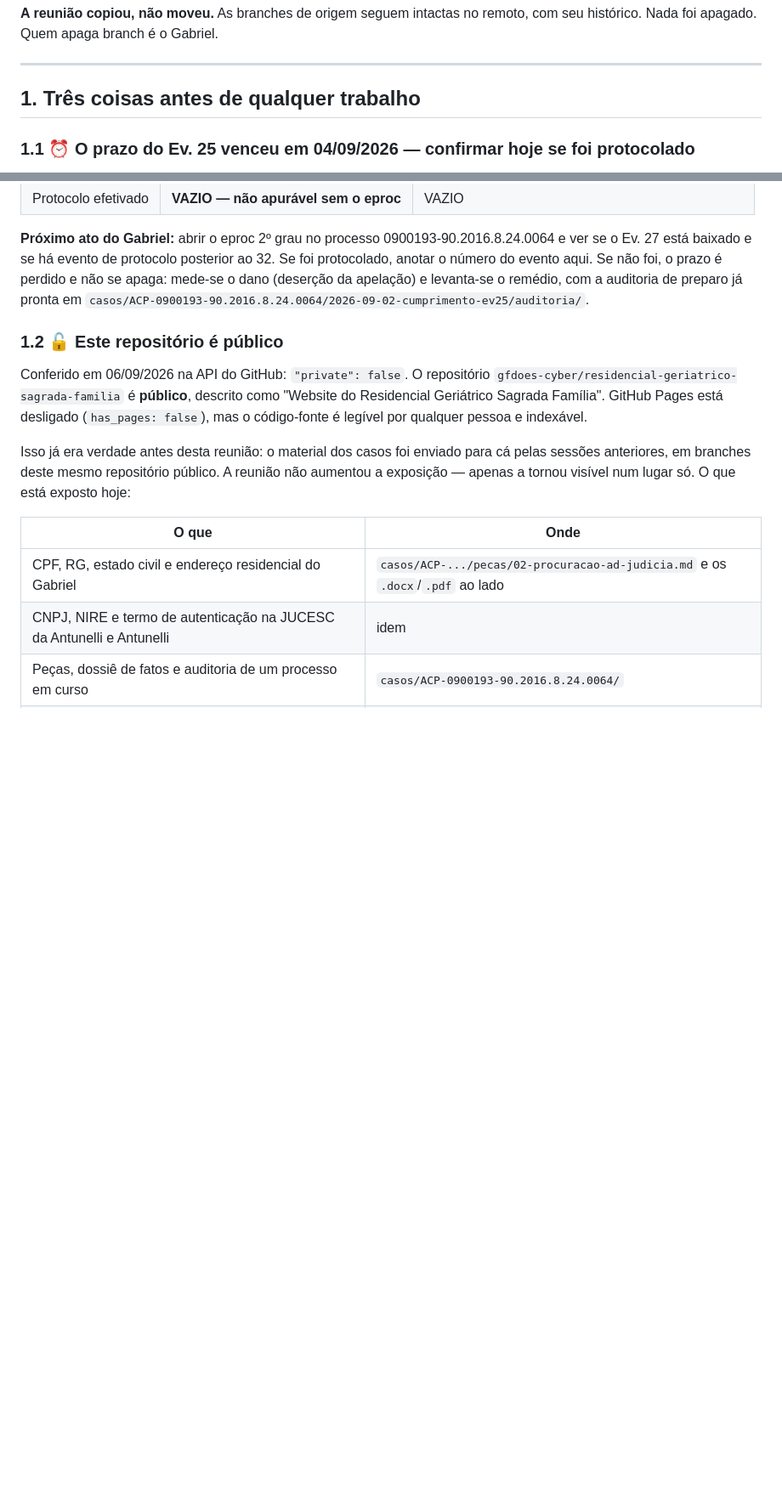
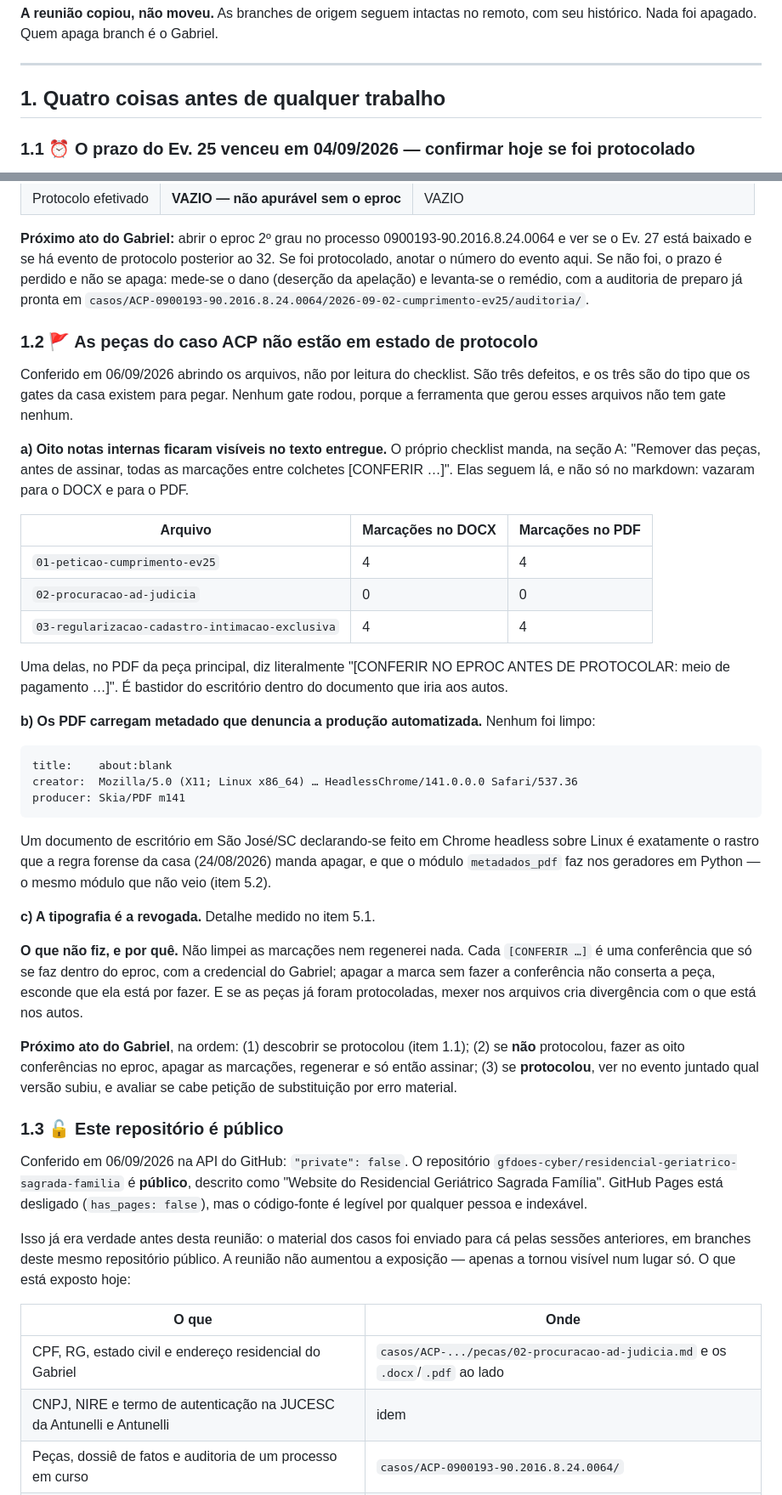
Before and after one commit to gfdoes-cyber/residencial-geriatrico-sagrada-familia, a Markdown page: casa/README.md, 2 parts joined by grey strips. Shown at 85% size. Drawn GitHub-style; blank space fills up the shorter version.

Commit message:
Registra que as pecas do caso ACP nao estao em estado de protocolo
Conferido abrindo os arquivos: oito marcacoes internas [CONFERIR ...] visiveis
no texto do DOCX e do PDF de duas das tres pecas, inclusive uma que diz
'ANTES DE PROTOCOLAR'; os PDF trazem metadado de HeadlessChrome sobre Linux e
title about:blank, o rastro que a regra forense manda apagar; e a tipografia e
a revogada. Nenhum gate rodou porque a ferramenta em Node nao tem gate.
Nao limpei nem regenerei: cada marcacao e uma conferencia que so se faz no
eproc, e mexer nos arquivos criaria divergencia se ja tiverem sido protocolados.

Co-Authored-By: Claude Opus 5 <noreply@anthropic.com>
Claude-Session: https://claude.ai/code/session_01BSUuj9QRRsCTNVc9RS9jSq

````diff
--- a/casa/README.md
+++ b/casa/README.md
@@ -9,7 +9,7 @@ histórico. Nada foi apagado. Quem apaga branch é o Gabriel.
 
 ---
 
-## 1. Três coisas antes de qualquer trabalho
+## 1. Quatro coisas antes de qualquer trabalho
 
 ### 1.1 ⏰ O prazo do Ev. 25 venceu em 04/09/2026 — confirmar hoje se foi protocolado
 
@@ -35,7 +35,50 @@ número do evento aqui. Se não foi, o prazo é perdido e não se apaga: mede-se
 apelação) e levanta-se o remédio, com a auditoria de preparo já pronta em
 `casos/ACP-0900193-90.2016.8.24.0064/2026-09-02-cumprimento-ev25/auditoria/`.
 
-### 1.2 🔓 Este repositório é público
+### 1.2 🚩 As peças do caso ACP não estão em estado de protocolo
+
+Conferido em 06/09/2026 abrindo os arquivos, não por leitura do checklist. São três defeitos, e
+os três são do tipo que os gates da casa existem para pegar. Nenhum gate rodou, porque a
+ferramenta que gerou esses arquivos não tem gate nenhum.
+
+**a) Oito notas internas ficaram visíveis no texto entregue.** O próprio checklist manda, na
+seção A: "Remover das peças, antes de assinar, todas as marcações entre colchetes [CONFERIR …]".
+Elas seguem lá, e não só no markdown: vazaram para o DOCX e para o PDF.
+
+| Arquivo | Marcações no DOCX | Marcações no PDF |
+|---|---|---|
+| `01-peticao-cumprimento-ev25` | 4 | 4 |
+| `02-procuracao-ad-judicia` | 0 | 0 |
+| `03-regularizacao-cadastro-intimacao-exclusiva` | 4 | 4 |
+
+Uma delas, no PDF da peça principal, diz literalmente "[CONFERIR NO EPROC ANTES DE PROTOCOLAR:
+meio de pagamento …]". É bastidor do escritório dentro do documento que iria aos autos.
+
+**b) Os PDF carregam metadado que denuncia a produção automatizada.** Nenhum foi limpo:
+
+```
+title:    about:blank
+creator:  Mozilla/5.0 (X11; Linux x86_64) … HeadlessChrome/141.0.0.0 Safari/537.36
+producer: Skia/PDF m141
+```
+
+Um documento de escritório em São José/SC declarando-se feito em Chrome headless sobre Linux é
+exatamente o rastro que a regra forense da casa (24/08/2026) manda apagar, e que o módulo
+`metadados_pdf` faz nos geradores em Python — o mesmo módulo que não veio (item 5.2).
+
+**c) A tipografia é a revogada.** Detalhe medido no item 5.1.
+
+**O que não fiz, e por quê.** Não limpei as marcações nem regenerei nada. Cada `[CONFERIR …]` é
+uma conferência que só se faz dentro do eproc, com a credencial do Gabriel; apagar a marca sem
+fazer a conferência não conserta a peça, esconde que ela está por fazer. E se as peças já foram
+protocoladas, mexer nos arquivos cria divergência com o que está nos autos.
+
+**Próximo ato do Gabriel**, na ordem: (1) descobrir se protocolou (item 1.1); (2) se **não**
+protocolou, fazer as oito conferências no eproc, apagar as marcações, regenerar e só então
+assinar; (3) se **protocolou**, ver no evento juntado qual versão subiu, e avaliar se cabe
+petição de substituição por erro material.
+
+### 1.3 🔓 Este repositório é público
 
 Conferido em 06/09/2026 na API do GitHub: `"private": false`. O repositório
 `gfdoes-cyber/residencial-geriatrico-sagrada-familia` é **público**, descrito como "Website do
````
Also changed, not shown: other parts of casa/README.md (+3 -3 lines).
